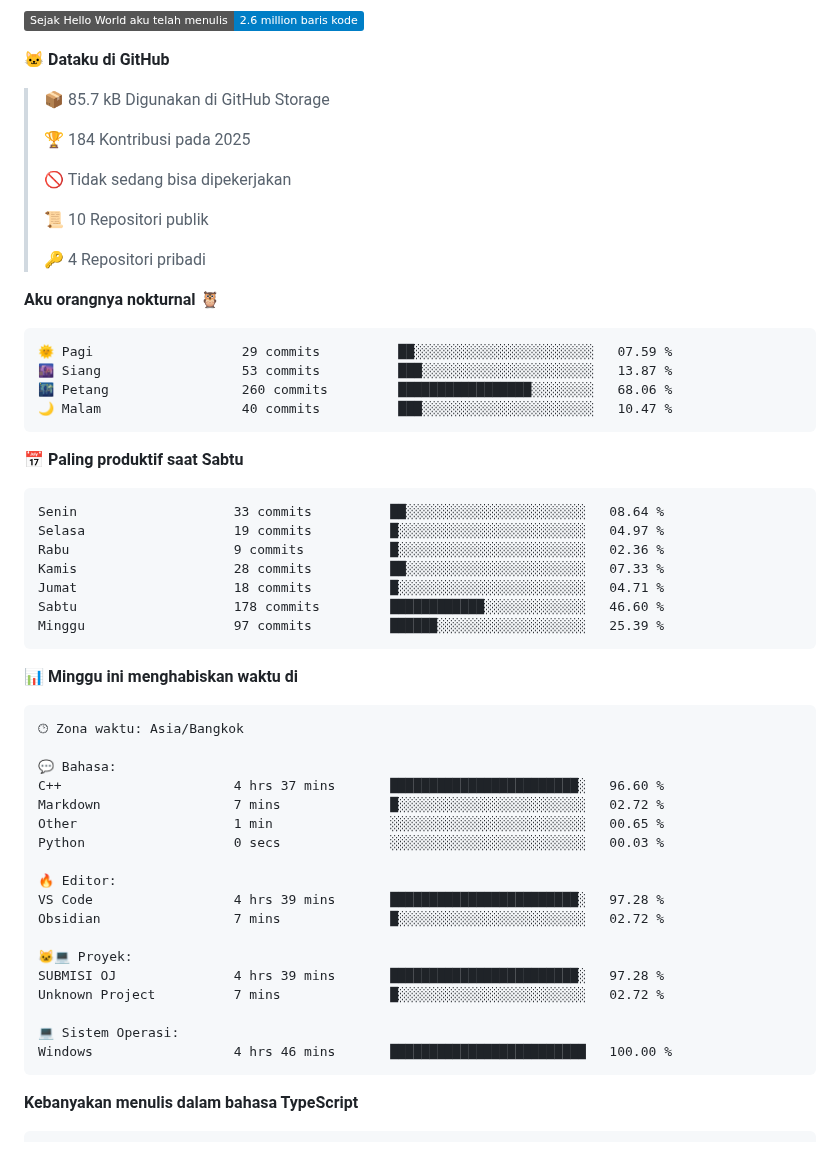
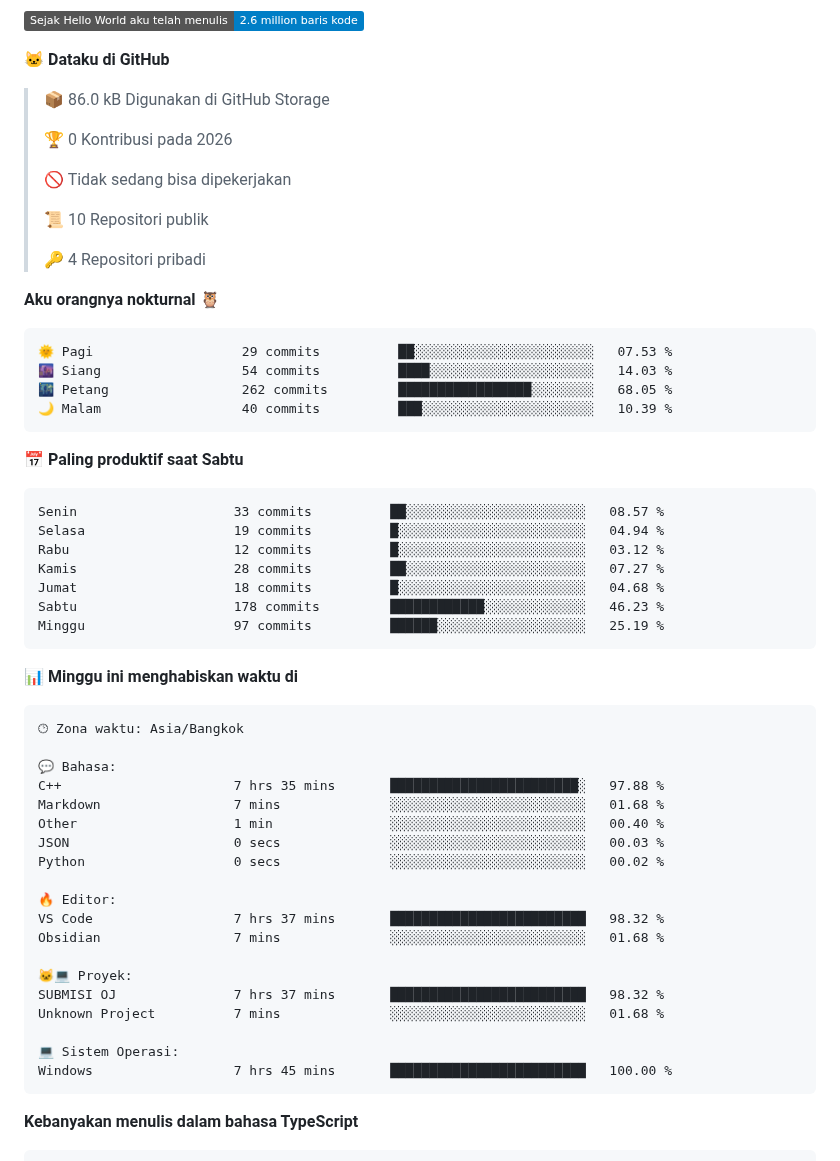
Before and after one commit to Mangroove7/Mangroove7, a Markdown page: README.md, the part around one of its changes. Rendered like a GitHub page; badges without logos.

Commit message:
Updated with Dev Metrics

````diff
--- a/README.md
+++ b/README.md
@@ -10,9 +10,9 @@
 
 **🐱 Dataku di GitHub**
 
-> 📦 85.7 kB Digunakan di GitHub Storage
+> 📦 86.0 kB Digunakan di GitHub Storage
  >
-> 🏆 184 Kontribusi pada 2025
+> 🏆 0 Kontribusi pada 2026
  >
 > 🚫 Tidak sedang bisa dipekerjakan
  >
@@ -23,21 +23,21 @@
 **Aku orangnya nokturnal 🦉**
 
 ```text
-🌞 Pagi                   29 commits          ██░░░░░░░░░░░░░░░░░░░░░░░   07.59 %
-🌆 Siang                  53 commits          ███░░░░░░░░░░░░░░░░░░░░░░   13.87 %
-🌃 Petang                 260 commits         █████████████████░░░░░░░░   68.06 %
-🌙 Malam                  40 commits          ███░░░░░░░░░░░░░░░░░░░░░░   10.47 %
+🌞 Pagi                   29 commits          ██░░░░░░░░░░░░░░░░░░░░░░░   07.53 %
+🌆 Siang                  54 commits          ████░░░░░░░░░░░░░░░░░░░░░   14.03 %
+🌃 Petang                 262 commits         █████████████████░░░░░░░░   68.05 %
+🌙 Malam                  40 commits          ███░░░░░░░░░░░░░░░░░░░░░░   10.39 %
 ```
 📅 **Paling produktif saat Sabtu**
 
 ```text
-Senin                    33 commits          ██░░░░░░░░░░░░░░░░░░░░░░░   08.64 %
-Selasa                   19 commits          █░░░░░░░░░░░░░░░░░░░░░░░░   04.97 %
-Rabu                     9 commits           █░░░░░░░░░░░░░░░░░░░░░░░░   02.36 %
-Kamis                    28 commits          ██░░░░░░░░░░░░░░░░░░░░░░░   07.33 %
-Jumat                    18 commits          █░░░░░░░░░░░░░░░░░░░░░░░░   04.71 %
-Sabtu                    178 commits         ████████████░░░░░░░░░░░░░   46.60 %
-Minggu                   97 commits          ██████░░░░░░░░░░░░░░░░░░░   25.39 %
+Senin                    33 commits          ██░░░░░░░░░░░░░░░░░░░░░░░   08.57 %
+Selasa                   19 commits          █░░░░░░░░░░░░░░░░░░░░░░░░   04.94 %
+Rabu                     12 commits          █░░░░░░░░░░░░░░░░░░░░░░░░   03.12 %
+Kamis                    28 commits          ██░░░░░░░░░░░░░░░░░░░░░░░   07.27 %
+Jumat                    18 commits          █░░░░░░░░░░░░░░░░░░░░░░░░   04.68 %
+Sabtu                    178 commits         ████████████░░░░░░░░░░░░░   46.23 %
+Minggu                   97 commits          ██████░░░░░░░░░░░░░░░░░░░   25.19 %
 ```
 
 
@@ -47,21 +47,22 @@ Minggu                   97 commits          ██████░░░░░
 🕑︎ Zona waktu: Asia/Bangkok
 
 💬 Bahasa:
-C++                      4 hrs 37 mins       ████████████████████████░   96.60 %
-Markdown                 7 mins              █░░░░░░░░░░░░░░░░░░░░░░░░   02.72 %
-Other                    1 min               ░░░░░░░░░░░░░░░░░░░░░░░░░   00.65 %
-Python                   0 secs              ░░░░░░░░░░░░░░░░░░░░░░░░░   00.03 %
+C++                      7 hrs 35 mins       ████████████████████████░   97.88 %
+Markdown                 7 mins              ░░░░░░░░░░░░░░░░░░░░░░░░░   01.68 %
+Other                    1 min               ░░░░░░░░░░░░░░░░░░░░░░░░░   00.40 %
+JSON                     0 secs              ░░░░░░░░░░░░░░░░░░░░░░░░░   00.03 %
+Python                   0 secs              ░░░░░░░░░░░░░░░░░░░░░░░░░   00.02 %
 
 🔥 Editor:
-VS Code                  4 hrs 39 mins       ████████████████████████░   97.28 %
-Obsidian                 7 mins              █░░░░░░░░░░░░░░░░░░░░░░░░   02.72 %
+VS Code                  7 hrs 37 mins       █████████████████████████   98.32 %
+Obsidian                 7 mins              ░░░░░░░░░░░░░░░░░░░░░░░░░   01.68 %
 
 🐱‍💻 Proyek:
-SUBMISI OJ               4 hrs 39 mins       ████████████████████████░   97.28 %
-Unknown Project          7 mins              █░░░░░░░░░░░░░░░░░░░░░░░░   02.72 %
+SUBMISI OJ               7 hrs 37 mins       █████████████████████████   98.32 %
+Unknown Project          7 mins              ░░░░░░░░░░░░░░░░░░░░░░░░░   01.68 %
 
 💻 Sistem Operasi:
-Windows                  4 hrs 46 mins       █████████████████████████   100.00 %
+Windows                  7 hrs 45 mins       █████████████████████████   100.00 %
 ```
 
 **Kebanyakan menulis dalam bahasa TypeScript**
````
Also changed, not shown: other parts of README.md (+2 -2 lines), assets/bar_graph.png.
